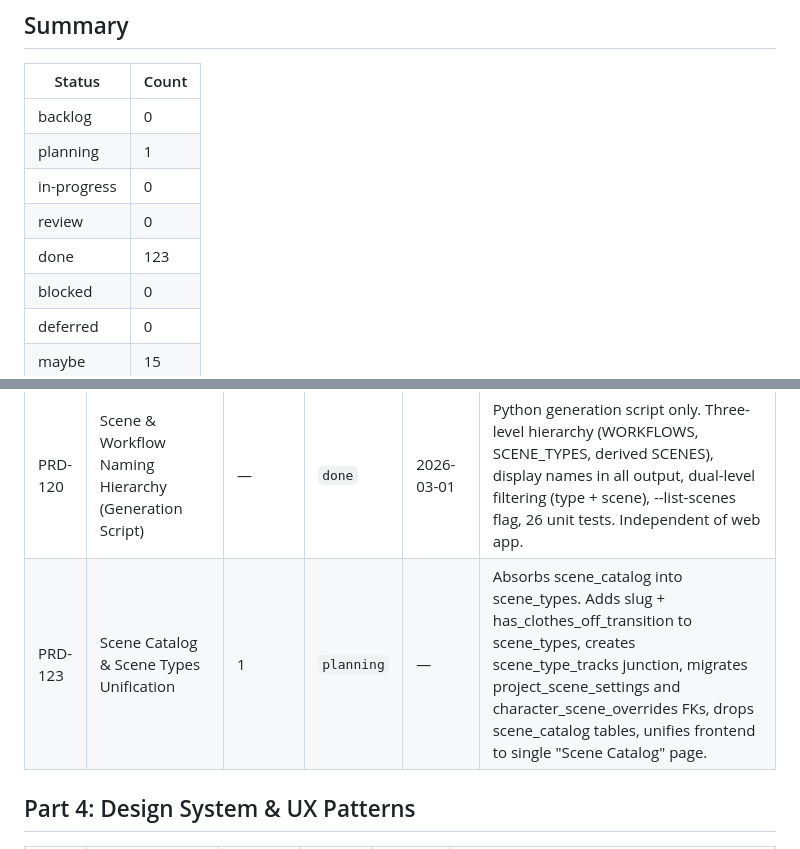
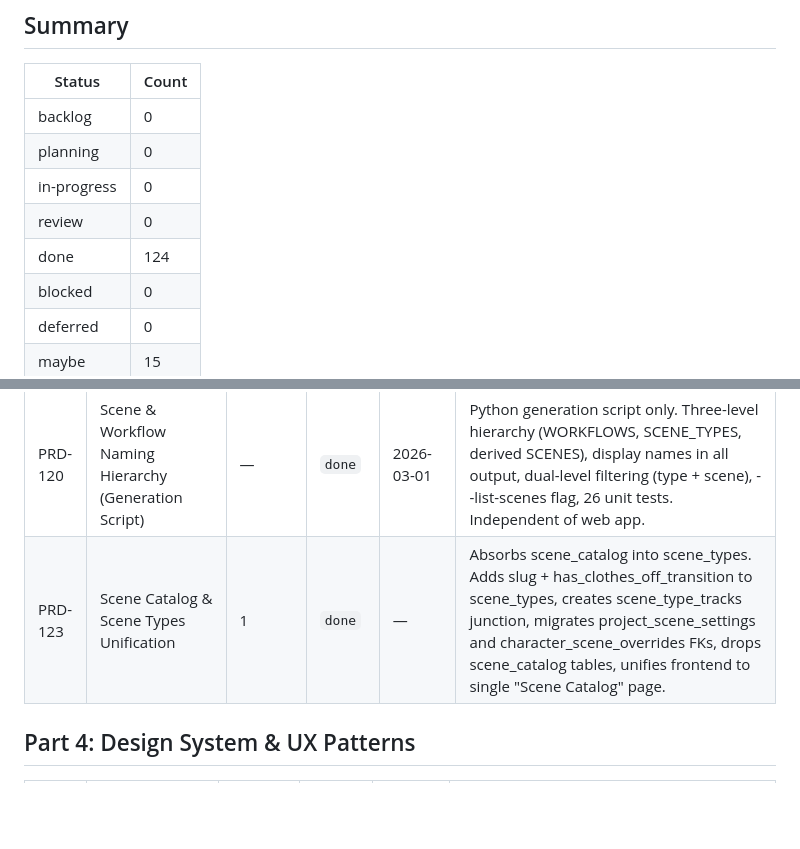
Before and after one commit to nmoagit/x121, a Markdown page: design/progress/PRD-STATUS.md, 2 parts joined by grey strips. Rendered like a GitHub page; blank space fills up the shorter version.

Commit message:
docs(prd): mark PRD-123 as done and update summary counts

```diff
--- a/design/progress/PRD-STATUS.md
+++ b/design/progress/PRD-STATUS.md
@@ -21,10 +21,10 @@ Source of truth: [`design/design.md`](../design.md)
 | Status | Count |
 |--------|-------|
 | backlog | 0 |
-| planning | 1 |
+| planning | 0 |
 | in-progress | 0 |
 | review | 0 |
-| done | 123 |
+| done | 124 |
 | blocked | 0 |
 | deferred | 0 |
 | maybe | 15 |
@@ -127,7 +127,7 @@ Source of truth: [`design/design.md`](../design.md)
 | PRD-107 | Character Readiness & State View | — | `done` | 2026-02-23 | Migrations 000030-000031, core readiness module (criteria evaluation, cache), API handlers (CRUD + batch evaluate), frontend feature (ReadinessStateBadge, CriteriaEditor, SummaryBar), 18+ tests. |
 | PRD-108 | Character Settings Dashboard | — | `done` | 2026-02-23 | Core character_dashboard module (settings merge, label builders), API handlers (get_dashboard, patch_settings), frontend feature (CharacterDashboard, MetadataSummarySection, PipelineSettingsEditor), 27 tests. |
 | PRD-120 | Scene & Workflow Naming Hierarchy (Generation Script) | — | `done` | 2026-03-01 | Python generation script only. Three-level hierarchy (WORKFLOWS, SCENE_TYPES, derived SCENES), display names in all output, dual-level filtering (type + scene), --list-scenes flag, 26 unit tests. Independent of web app. |
-| PRD-123 | Scene Catalog & Scene Types Unification | 1 | `planning` | — | Absorbs scene_catalog into scene_types. Adds slug + has_clothes_off_transition to scene_types, creates scene_type_tracks junction, migrates project_scene_settings and character_scene_overrides FKs, drops scene_catalog tables, unifies frontend to single "Scene Catalog" page. |
+| PRD-123 | Scene Catalog & Scene Types Unification | 1 | `done` | — | Absorbs scene_catalog into scene_types. Adds slug + has_clothes_off_transition to scene_types, creates scene_type_tracks junction, migrates project_scene_settings and character_scene_overrides FKs, drops scene_catalog tables, unifies frontend to single "Scene Catalog" page. |
 
 ## Part 4: Design System & UX Patterns
 
```
